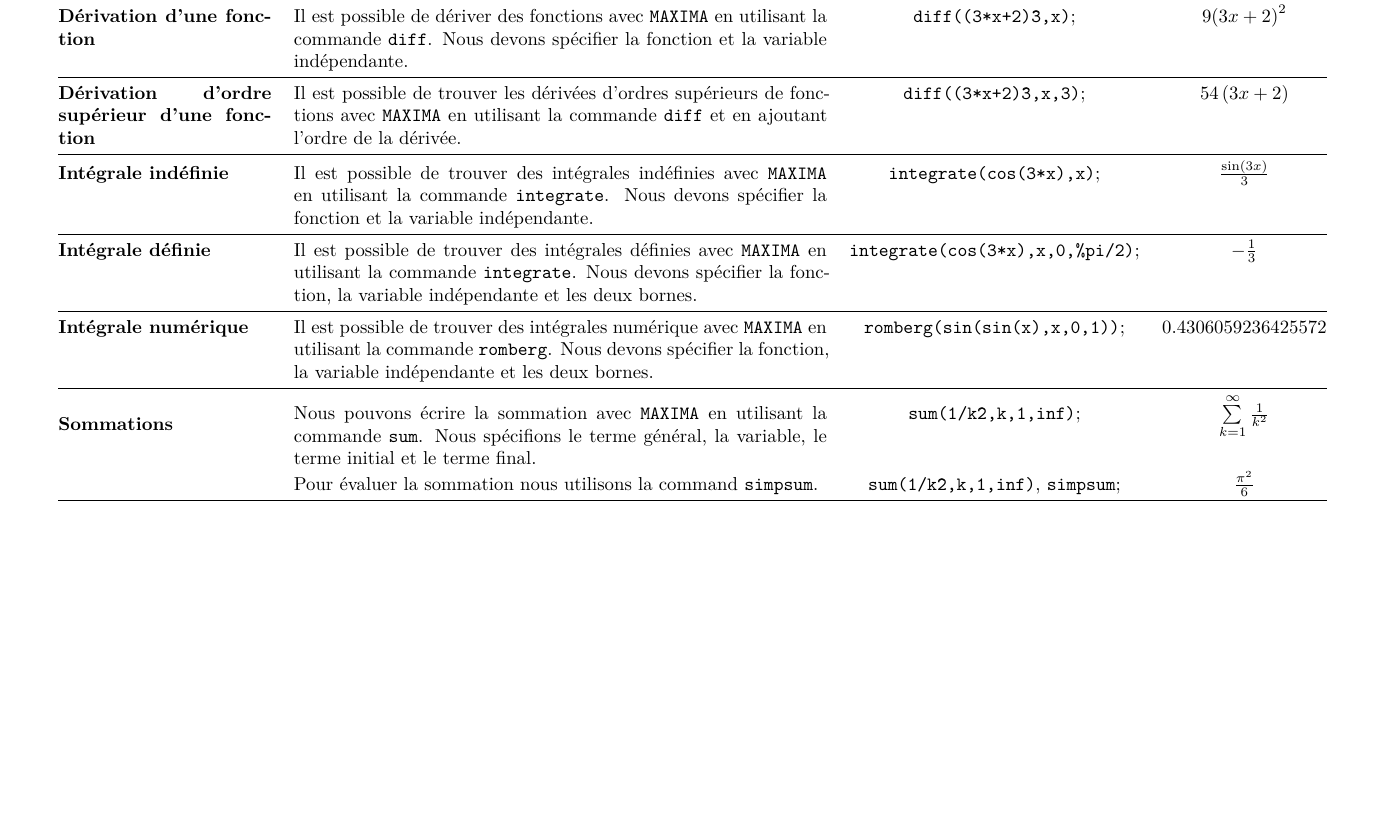
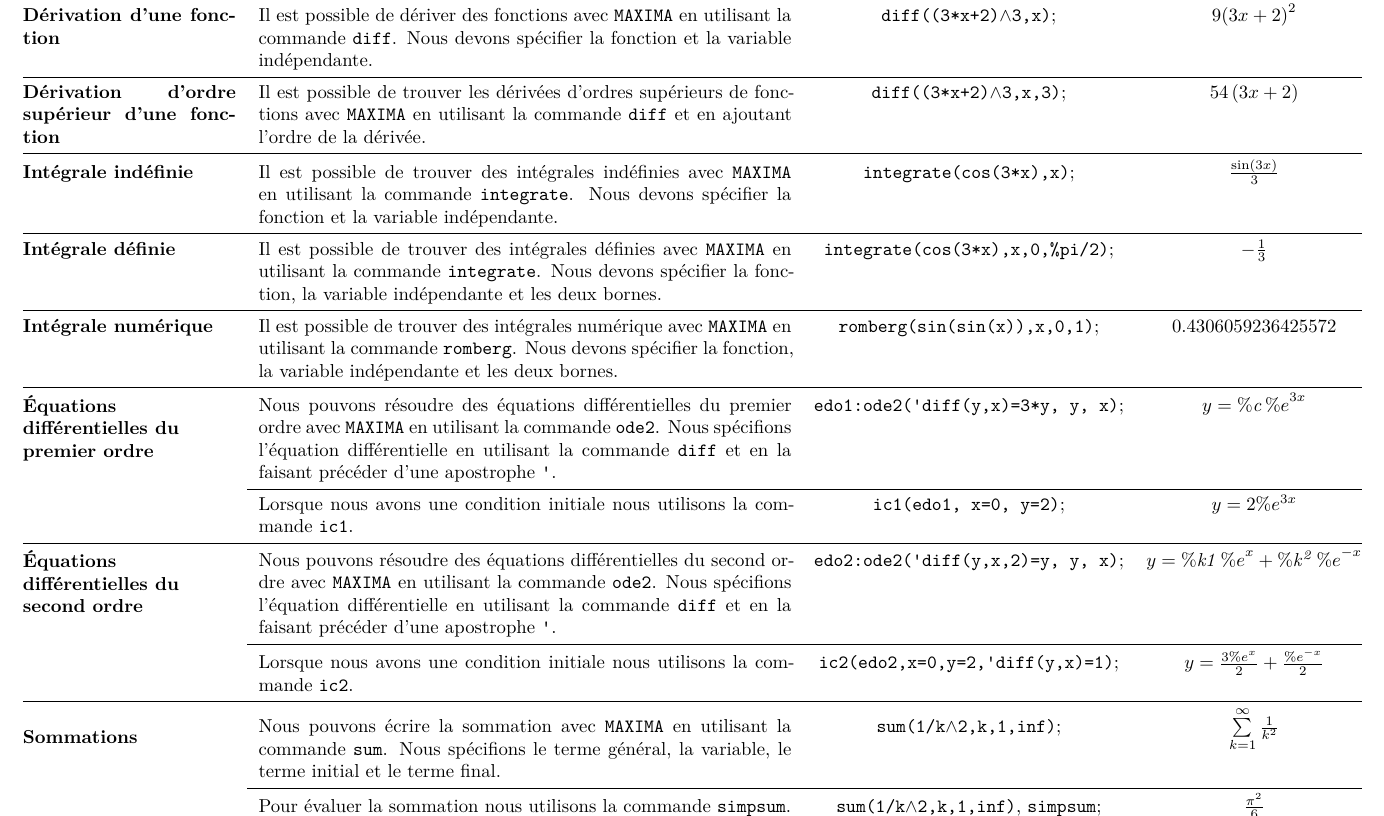
Before and after one commit to desautm/MaximaCheatSheet, a LaTeX document (MaximaCheatSheetIntegral.tex): part of the page before the commit and part of page 1 of 2 after it, cut so that both start at the same text, the shorter picture padded with empty space. The pictures show the PDF file MaximaCheatSheetIntegral.pdf that the author committed with the source.

Commit message:
Changement pour wedge

```diff
--- a/MaximaCheatSheetIntegral.tex
+++ b/MaximaCheatSheetIntegral.tex
@@ -95,16 +95,18 @@
 \endhead
 
 \multirow{3}{4cm}{\textbf{Calculer une limite}} & Vous pouvez utiliser la commande \texttt{limit} pour calculer une limite. Vous entrez en premier lieu la fonction dont on cherche la limite, la variable et enfin la valeur où nous évaluons la limite. & \texttt{limit(sin(x)/x,x,0)}; & $1$ \\
+\cmidrule{2-4}
 & La limite à droite est obtenue en ajoutant \texttt{plus}. & \small{\texttt{limit(tan(x),x,\%pi/2,plus)}}; & $-\infty$ \\
+\cmidrule{2-4}
 & La limite à gauche est obtenue en ajoutant \texttt{minus}. & \small{\texttt{limit(tan(x),x,\%pi/2,minus)}}; & $\infty$ \\
 
 \midrule
 
-\textbf{Dérivation d'une fonction} & Il est possible de dériver des fonctions avec \texttt{MAXIMA} en utilisant la commande \texttt{diff}. Nous devons spécifier la fonction et la variable indépendante. & \texttt{diff((3*x+2)\^3,x)}; & $9{{\left( 3x+2\right) }^{2}}$ \\
+\textbf{Dérivation d'une fonction} & Il est possible de dériver des fonctions avec \texttt{MAXIMA} en utilisant la commande \texttt{diff}. Nous devons spécifier la fonction et la variable indépendante. & \texttt{diff((3*x+2)$\wedge$3,x)}; & $9{{\left( 3x+2\right) }^{2}}$ \\
 
 \midrule
 
-\textbf{Dérivation d'ordre supérieur d'une fonction} & Il est possible de trouver les dérivées d'ordres supérieurs de fonctions avec \texttt{MAXIMA} en utilisant la commande \texttt{diff} et en ajoutant l'ordre de la dérivée. & \texttt{diff((3*x+2)\^3,x,3)}; & $54\left( 3x+2\right)$ \\
+\textbf{Dérivation d'ordre supérieur d'une fonction} & Il est possible de trouver les dérivées d'ordres supérieurs de fonctions avec \texttt{MAXIMA} en utilisant la commande \texttt{diff} et en ajoutant l'ordre de la dérivée. & \texttt{diff((3*x+2)$\wedge$3,x,3)}; & $54\left( 3x+2\right)$ \\
 
 \midrule
 
@@ -116,12 +118,25 @@
 
 \midrule
 
-\textbf{Intégrale numérique} & Il est possible de trouver des intégrales numérique avec \texttt{MAXIMA} en utilisant la commande \texttt{romberg}. Nous devons spécifier la fonction, la variable indépendante et les deux bornes. & \texttt{romberg(sin(sin(x),x,0,1))}; & $0.4306059236425572$ \\
+\textbf{Intégrale numérique} & Il est possible de trouver des intégrales numérique avec \texttt{MAXIMA} en utilisant la commande \texttt{romberg}. Nous devons spécifier la fonction, la variable indépendante et les deux bornes. & \texttt{romberg(sin(sin(x)),x,0,1)}; & $0.4306059236425572$ \\
 
 \midrule
 
-\multirow{2}{4cm}{\textbf{Sommations}} & Nous pouvons écrire la sommation avec \texttt{MAXIMA} en utilisant la commande \texttt{sum}. Nous spécifions le terme général, la variable, le terme initial et le terme final. & \texttt{sum(1/k\^2,k,1,inf)}; & $\sum\limits_{k=1}^{\infty} \frac{1}{k^2}$ \\
-& Pour évaluer la sommation nous utilisons la command \texttt{simpsum}. & \texttt{sum(1/k\^2,k,1,inf)}, \texttt{simpsum}; & $\frac{\pi^2}{6}$ \\
+\multirow{2}{4cm}{\textbf{Équations différentielles du premier ordre}} & Nous pouvons résoudre des équations différentielles du premier ordre avec \texttt{MAXIMA} en utilisant la commande \texttt{ode2}. Nous spécifions l'équation différentielle en utilisant la commande \texttt{diff} et en la faisant précéder d'une apostrophe \texttt{'}. & \texttt{edo1:ode2('diff(y,x)=3*y, y, x)}; & $y=\mathit{\%{}c}\,{{\%{}e}^{3x}}$ \\
+\cmidrule{2-4}
+& Lorsque nous avons une condition initiale nous utilisons la commande \texttt{ic1}. & \texttt{ic1(edo1, x=0, y=2)}; & $y=2\%e^{3x}$ \\
+
+\midrule
+
+\multirow{2}{4cm}{\textbf{Équations différentielles du second ordre}} & Nous pouvons résoudre des équations différentielles du second ordre avec \texttt{MAXIMA} en utilisant la commande \texttt{ode2}. Nous spécifions l'équation différentielle en utilisant la commande \texttt{diff} et en la faisant précéder d'une apostrophe \texttt{'}. & \texttt{edo2:ode2('diff(y,x,2)=y, y, x)}; & $y=\mathit{\%{}k1}\,{{\%{}e}^{x}}+\mathit{\%{}k^2}\,{{\%{}e}^{-x}}$ \\
+\cmidrule{2-4}
+& Lorsque nous avons une condition initiale nous utilisons la commande \texttt{ic2}. & \texttt{ic2(edo2,x=0,y=2,'diff(y,x)=1)}; & $y=\frac{3{{\%{}e}^{x}}}{2}+\frac{{{\%{}e}^{-x}}}{2}$ \\
+
+\midrule
+
+\multirow{2}{4cm}{\textbf{Sommations}} & Nous pouvons écrire la sommation avec \texttt{MAXIMA} en utilisant la commande \texttt{sum}. Nous spécifions le terme général, la variable, le terme initial et le terme final. & \texttt{sum(1/k$\wedge$2,k,1,inf)}; & $\sum\limits_{k=1}^{\infty} \frac{1}{k^2}$ \\
+\cmidrule{2-4}
+& Pour évaluer la sommation nous utilisons la commande \texttt{simpsum}. & \texttt{sum(1/k$\wedge$2,k,1,inf)}, \texttt{simpsum}; & $\frac{\pi^2}{6}$ \\
 
 \midrule
 
```
Also changed, not shown: MaximaCheatSheetUsuelles.tex (+19 -9 lines), MaximaCheatSheetIntegral.pdf, MaximaCheatSheetUsuelles.pdf, 2 other files.
